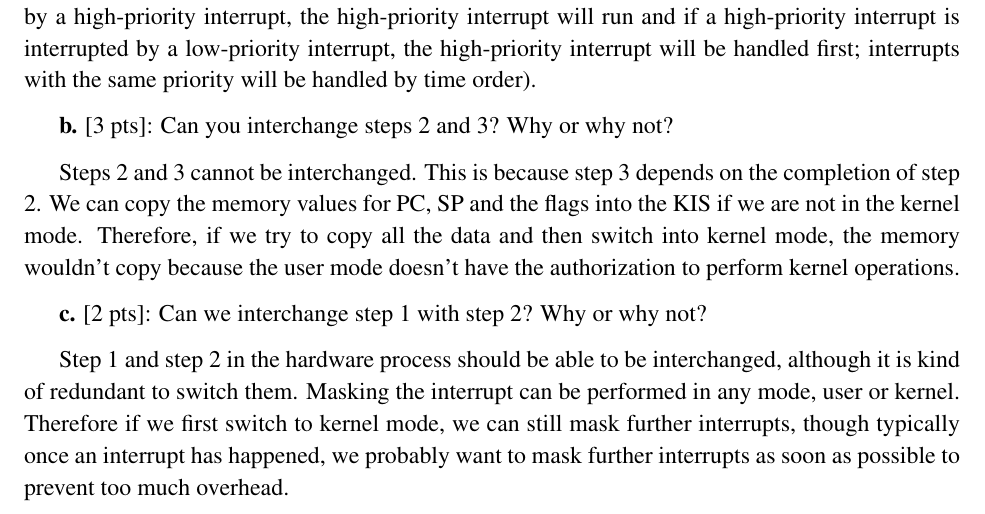
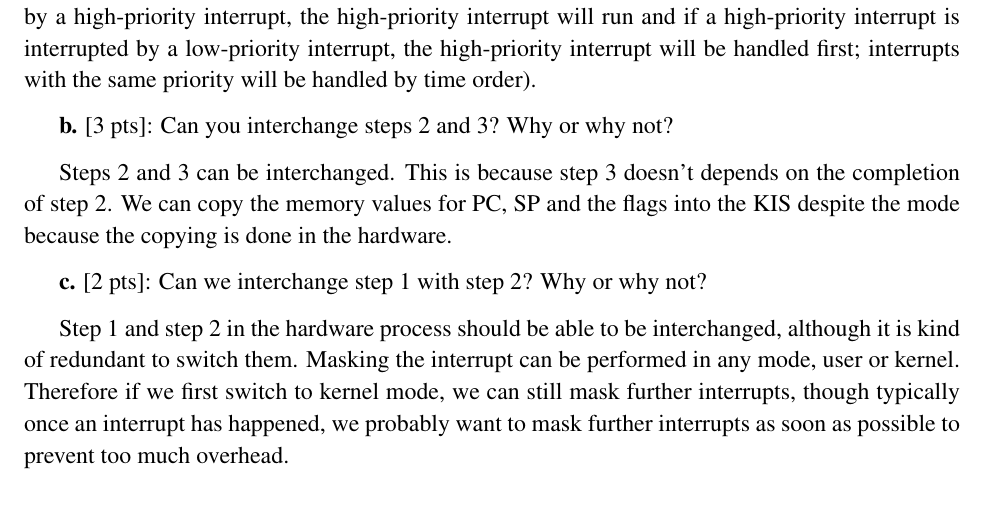
Before and after one commit to iamjeffx/CSCE-313, a LaTeX document (Quizzes/Quiz1/Quiz1.tex): part of page 7 of 7, cut so that both start at the same text. Compiled offline with pdfLaTeX.

Commit message:
Question 31 changed

```diff
--- a/Quizzes/Quiz1/Quiz1.tex
+++ b/Quizzes/Quiz1/Quiz1.tex
@@ -305,7 +305,7 @@ In order for us to be able to handle nested interrupts, all interrupts must be p
 
 {\bf b.} [3 pts]: Can you interchange steps 2 and 3? Why or why not?
 
-Steps 2 and 3 cannot be interchanged. This is because step 3 depends on the completion of step 2. We can copy the memory values for PC, SP and the flags into the KIS if we are not in the kernel mode. Therefore, if we try to copy all the data and then switch into kernel mode, the memory wouldn't copy because the user mode doesn't have the authorization to perform kernel operations.
+Steps 2 and 3 can be interchanged. This is because step 3 doesn't depends on the completion of step 2. We can copy the memory values for PC, SP and the flags into the KIS despite the mode because the copying is done in the hardware.
 
 {\bf c.} [2 pts]: Can we interchange step 1 with step 2? Why or why not?
 
```
Also changed, not shown: Quizzes/Quiz1/Quiz1.pdf, 2 other files.
